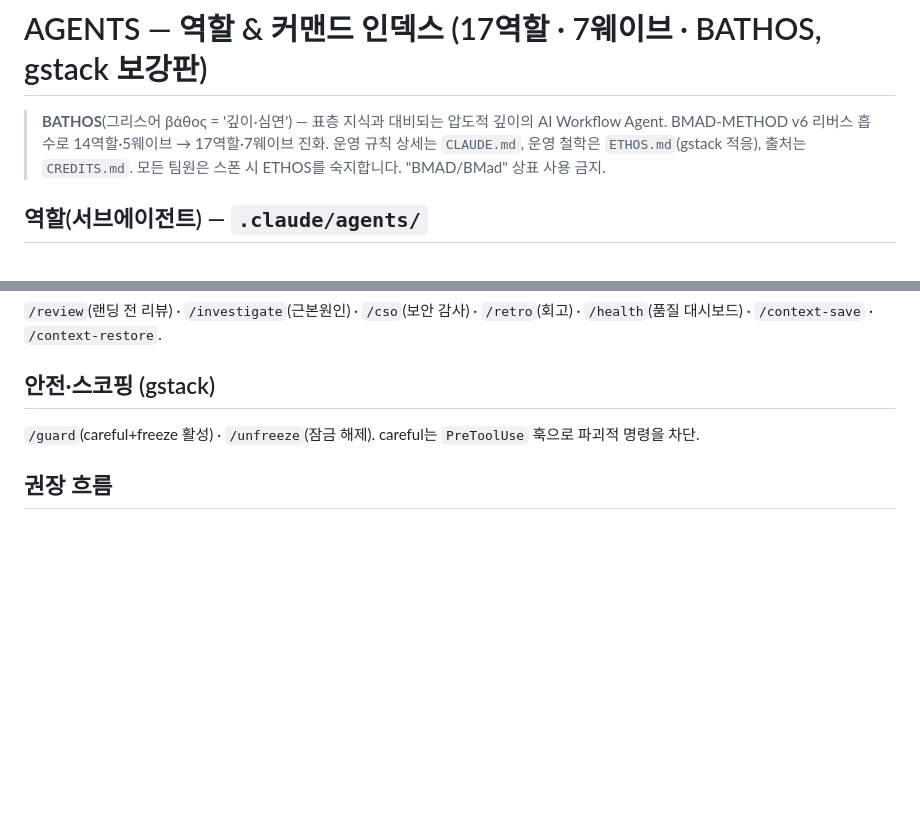
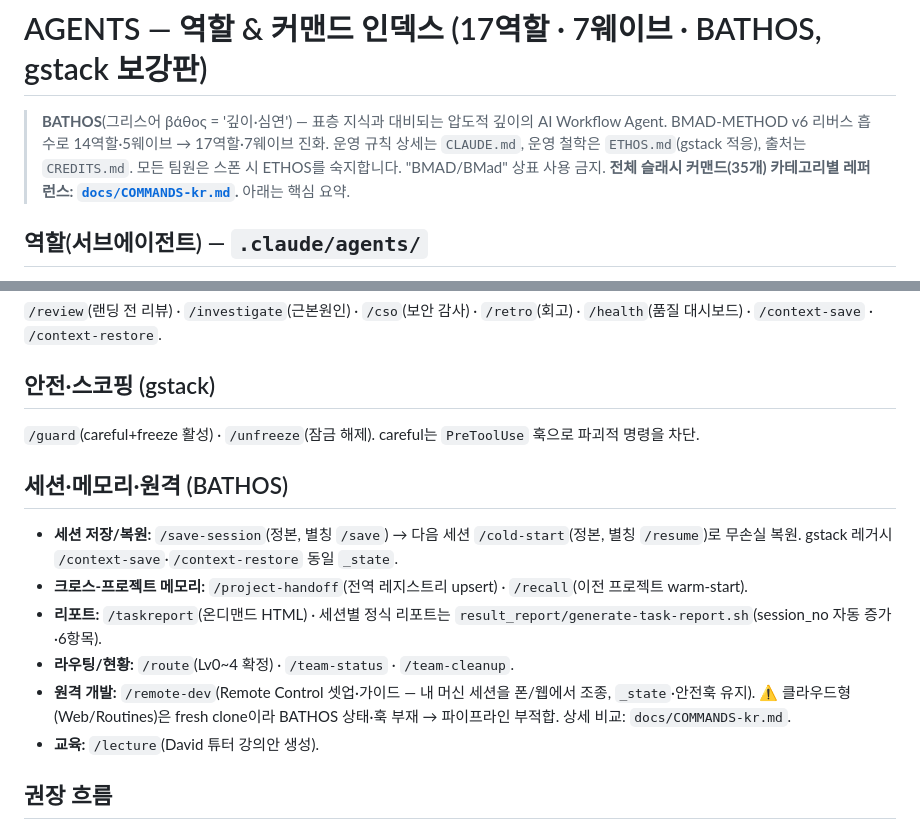
Before and after one commit to Cycrypto/bathos, a Markdown page: AGENTS.md, 2 parts joined by grey strips. GitHub-like rendering; blank space fills up the shorter version.

Commit message:
docs(agents): index /remote-dev + link COMMANDS-kr.md; add session/memory/remote section
Keep AGENTS.md canonical command index consistent with the new
/remote-dev command and docs/COMMANDS-kr.md full reference.

```diff
--- a/AGENTS.md
+++ b/AGENTS.md
@@ -2,6 +2,7 @@
 
 > **BATHOS**(그리스어 βάθος = '깊이·심연') — 표층 지식과 대비되는 압도적 깊이의 AI Workflow Agent. BMAD-METHOD v6 리버스 흡수로 14역할·5웨이브 → 17역할·7웨이브 진화.
 > 운영 규칙 상세는 `CLAUDE.md`, 운영 철학은 `ETHOS.md`(gstack 적응), 출처는 `CREDITS.md`. 모든 팀원은 스폰 시 ETHOS를 숙지합니다. "BMAD/BMad" 상표 사용 금지.
+> **전체 슬래시 커맨드(35개) 카테고리별 레퍼런스: [`docs/COMMANDS-kr.md`](docs/COMMANDS-kr.md).** 아래는 핵심 요약.
 
 ## 역할(서브에이전트) — `.claude/agents/`
 Paul(0·리드/CEO렌즈) · John(1·리버스) · Caleb(2·시장분석 +W0 Analyst 겸임) · Joshua(3·기획) · James(4·아키텍트) · Mark(5·IP) · Nathanael(6·논문) · Jonnathan(7·디자인) · Phillip(8·백엔드) · Andrew(9·프론트) · Stephen(10·ML) · Timothy(11·문서) · Thomas(12·리뷰) · **Michael(13·보안, 방어적 웹·사이버 보안 감사·하드닝, 신규)** · Hananiah(14·리팩토링, 동작보존) · Matthias(15·QA) · Martin(16·리포트) · **Matthew(17·Story Engineer, 스토리파일+W3 게이트)**.
@@ -40,5 +41,13 @@ Paul(0·리드/CEO렌즈) · John(1·리버스) · Caleb(2·시장분석 +W0 Ana
 ## 안전·스코핑 (gstack)
 `/guard`(careful+freeze 활성) · `/unfreeze`(잠금 해제). careful는 `PreToolUse` 훅으로 파괴적 명령을 차단.
 
+## 세션·메모리·원격 (BATHOS)
+- **세션 저장/복원:** `/save-session`(정본, 별칭 `/save`) → 다음 세션 `/cold-start`(정본, 별칭 `/resume`)로 무손실 복원. gstack 레거시 `/context-save`·`/context-restore` 동일 `_state`.
+- **크로스-프로젝트 메모리:** `/project-handoff`(전역 레지스트리 upsert) · `/recall`(이전 프로젝트 warm-start).
+- **리포트:** `/taskreport`(온디맨드 HTML) · 세션별 정식 리포트는 `result_report/generate-task-report.sh`(session_no 자동 증가·6항목).
+- **라우팅/현황:** `/route`(Lv0~4 확정) · `/team-status` · `/team-cleanup`.
+- **원격 개발:** `/remote-dev`(Remote Control 셋업·가이드 — 내 머신 세션을 폰/웹에서 조종, `_state`·안전훅 유지). ⚠️ 클라우드형(Web/Routines)은 fresh clone이라 BATHOS 상태·훅 부재 → 파이프라인 부적합. 상세 비교: `docs/COMMANDS-kr.md`.
+- **교육:** `/lecture`(David 튜터 강의안 생성).
+
 ## 권장 흐름
 `/team-kickoff` → `/wave0-analysis`(선택) → `/wave1-discovery` → `/wave2-design` *(필요 시 `/autoplan`로 락인)* → **`/wave3-story-gate`**(PASS/CONCERNS면 진입) → `/wave3-ip-research`(W4·선택) → `/wave4-implement`(W5) → `/wave5-verify-report`(W6) → `/team-confirm`. 위험 작업 전 `/guard`. (규모에 따라 scale-adaptive로 일부 웨이브 생략.)
```
